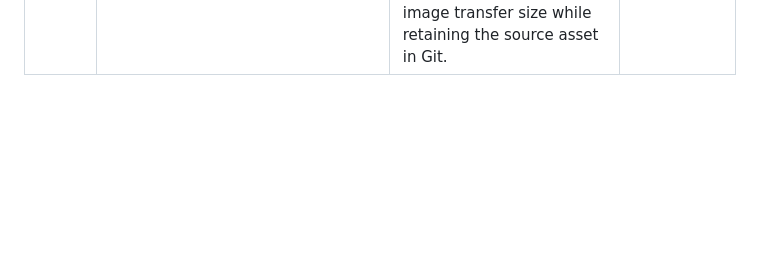
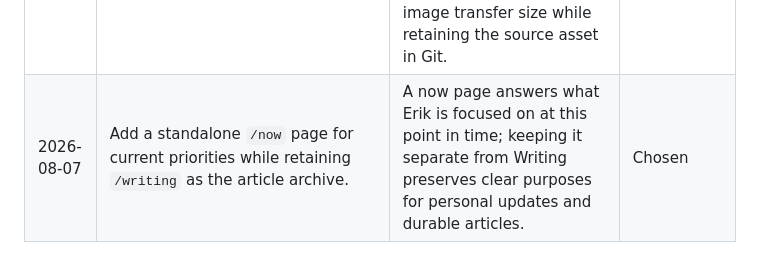
Before and after one commit to erik-fryscok/erikfryscok.com, a Markdown page: docs/strategy/decisions.md, the part around the change. Rendered like a GitHub page; blank space fills up the shorter version.

Commit message:
docs: record now page decision

```diff
--- a/docs/strategy/decisions.md
+++ b/docs/strategy/decisions.md
@@ -19,3 +19,4 @@ Decisions are recorded here when they shape direction or avoid revisiting the sa
 | 2026-07-31 | Use SVG as primary favicon with PNG fallbacks (16×16, 32×32), Apple Touch Icon (180×180), and Web App Manifest for cross-platform coverage. Logo SVG in nav header replaces plain-text brand. Assets served from Astro's default `public/` directory. | SVG provides crisp rendering at any resolution; PNG fallbacks cover legacy browsers; Apple Touch Icon and manifest enable home-screen installation on iOS and Android. `public/` is Astro's convention for static assets, copied verbatim to `dist/` during build. | Chosen |
 | 2026-08-01 | Split OpenCode agent configuration: identity (description, model, mode, prompt) lives in `.opencode/agents/*.md`; behavior (temperature, steps, permissions, task rules) lives in `opencode.jsonc`. Review acts as an orchestrator with three exclusive specialist subagents (code-review, security, documentation). Models are assigned per agent from the OpenCode Zen catalogue by cost tier, avoiding deprecated and free data-retaining models. | One source of truth per agent keeps prompts reviewable in markdown while guardrails stay centralized and auditable in jsonc. Orchestration keeps review quality high (Sonnet 5 specialists) while routine exploration and delegation run on sub-dollar models (GPT 5.4 Nano). Free Zen models were excluded because several retain data for training, conflicting with the repository's content boundaries. | Active |
 | 2026-08-07 | Place Erik's portrait in the Home hero rather than the Contact page, using Astro's managed image pipeline. | The Home placement humanizes the first impression and balances the text-heavy hero; the Contact page remains focused on outreach methods. Astro-managed WebP output reduces image transfer size while retaining the source asset in Git. | Chosen |
+| 2026-08-07 | Add a standalone `/now` page for current priorities while retaining `/writing` as the article archive. | A now page answers what Erik is focused on at this point in time; keeping it separate from Writing preserves clear purposes for personal updates and durable articles. | Chosen |
```
